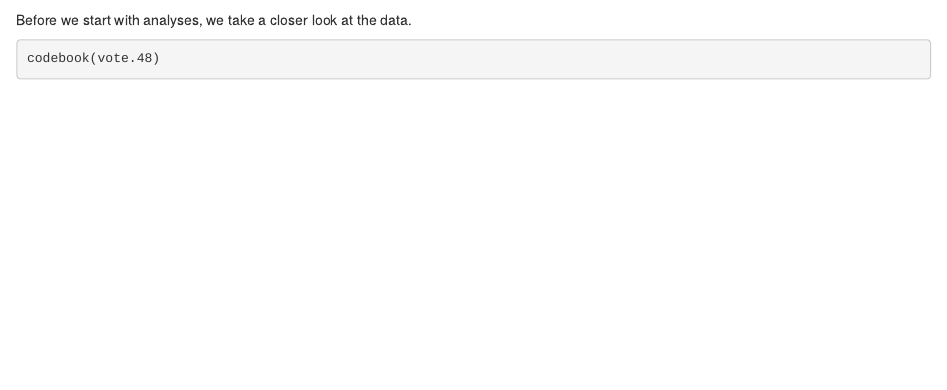
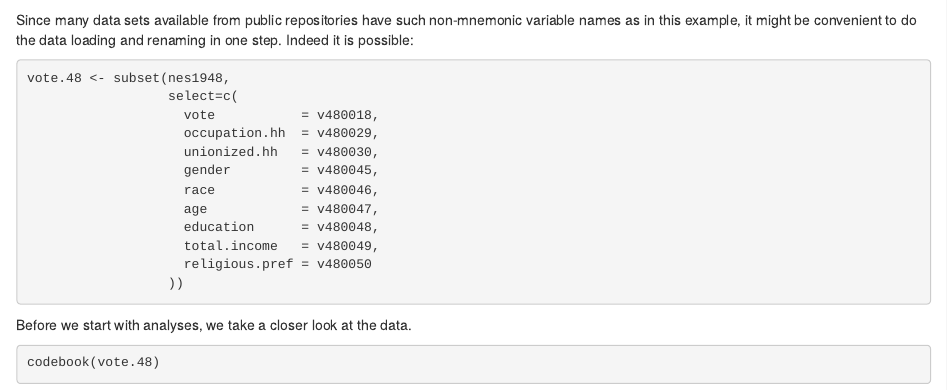
Before and after one commit to melff/memisc, an R Markdown document (pkg/vignettes/anes48.Rmd): the page in a window 1100 px wide, from 2210 px down. Rendered offline with R 4.5, knitr and Pandoc, with nearby package versions; some code elsewhere in the file could not run offline.

Commit message:
2015-05-16: Minor addition to vignettes

````diff
--- a/pkg/vignettes/anes48.Rmd
+++ b/pkg/vignettes/anes48.Rmd
@@ -135,6 +135,26 @@ vote.48 <- rename(vote.48,
                   v480050 = "religious.pref"
         )
 ```
+Since many data sets available from public repositories have
+such non-mnemonic variable names as in this example, it might
+be convenient to do the data loading and renaming in one step.
+Indeed it is possible:
+```{r,eval=FALSE}
+vote.48 <- subset(nes1948,
+                  select=c(
+                    vote           = v480018,
+                    occupation.hh  = v480029,
+                    unionized.hh   = v480030,
+                    gender         = v480045,
+                    race           = v480046,
+                    age            = v480047,
+                    education      = v480048,
+                    total.income   = v480049,
+                    religious.pref = v480050
+                  ))
+```
+
+
 Before we start with analyses, we take a closer look at
 the data.
 ```{r}
````
Also changed, not shown: 1 other file.
